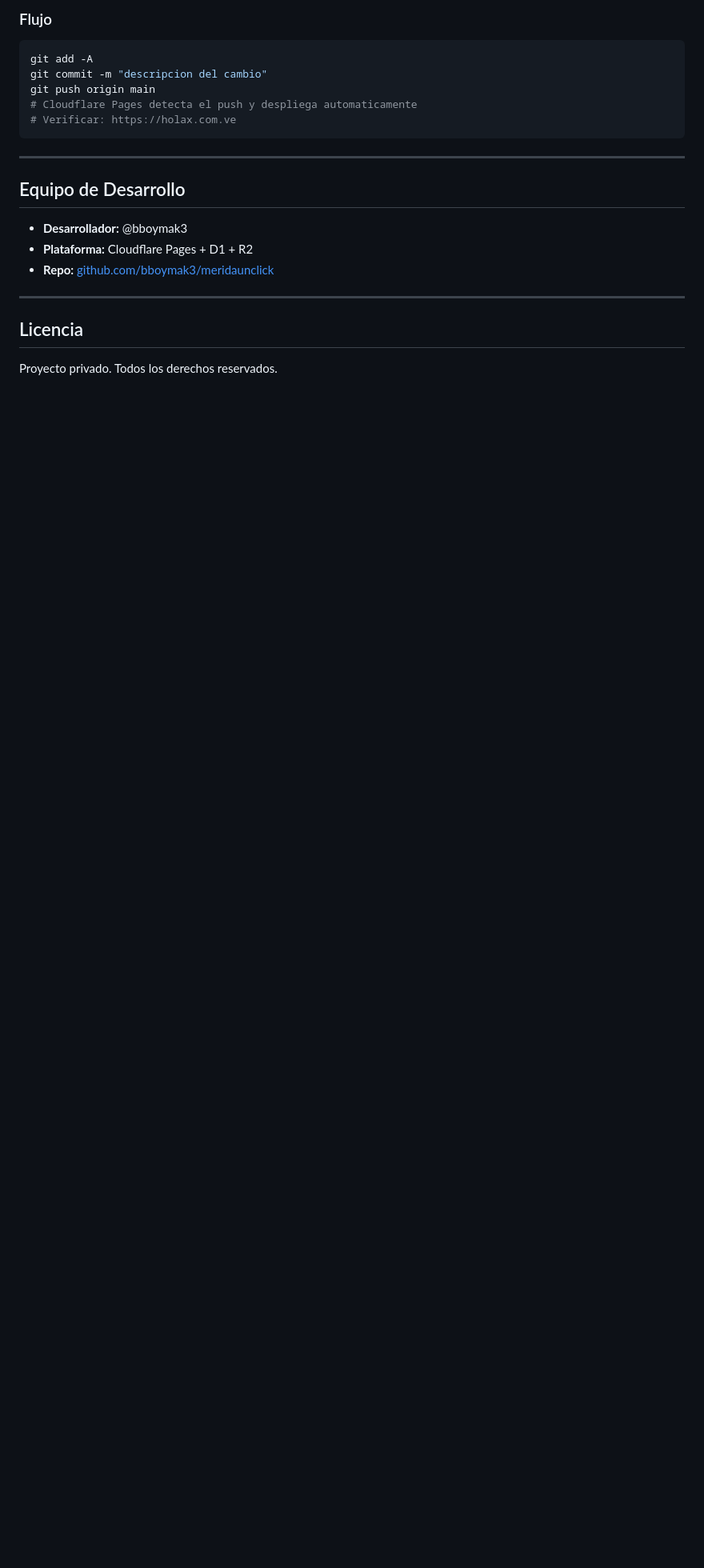
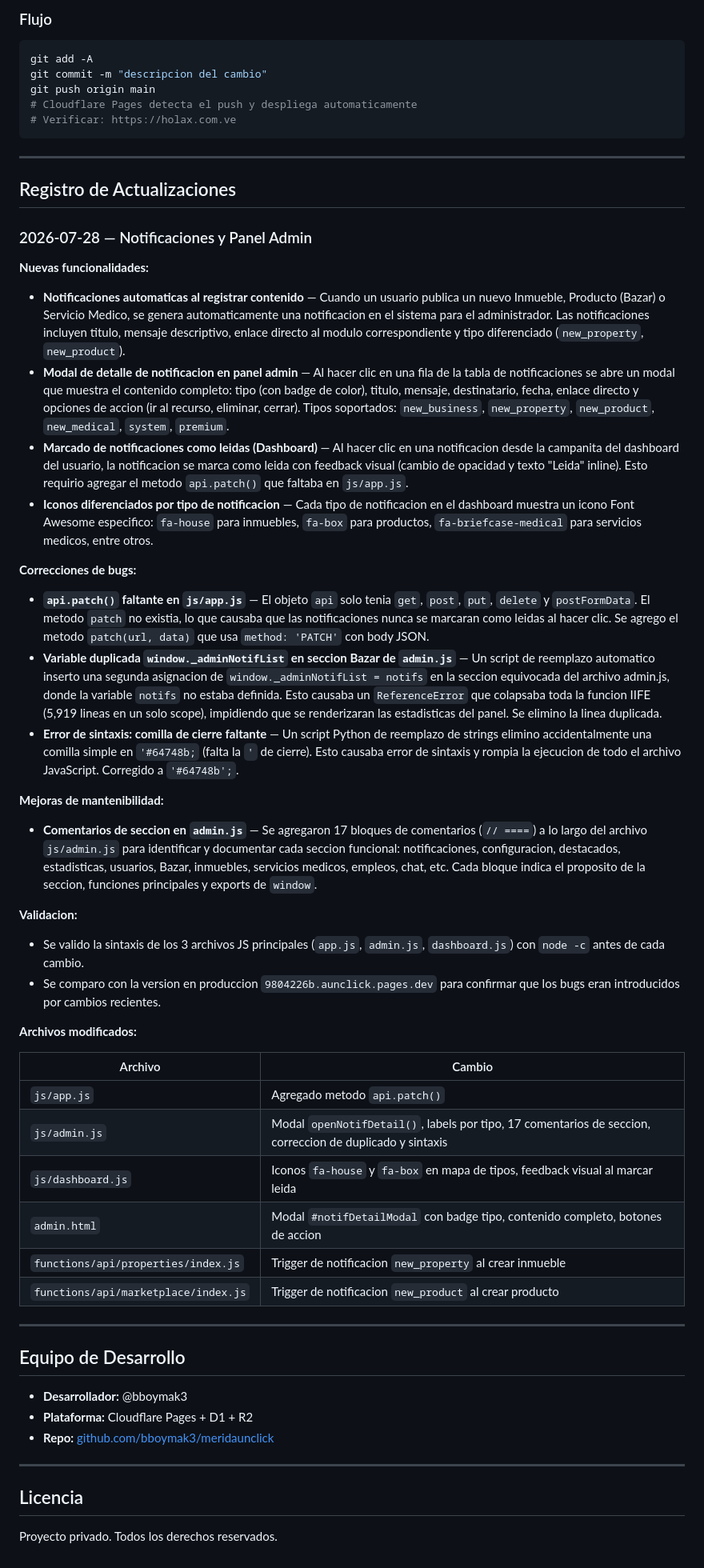
Before and after one commit to bboymak3/meridaunclick, a Markdown page: README.md, the part around one of its changes. Shown at 80% size. Rendered like a GitHub page; blank space fills up the shorter version.

Commit message:
2c168015-d89c-4520-aea5-4f984ca00c7d

```diff
--- a/README.md
+++ b/README.md
@@ -599,6 +599,45 @@ git push origin main
 
 ---
 
+## Registro de Actualizaciones
+
+### 2026-07-28 — Notificaciones y Panel Admin
+
+**Nuevas funcionalidades:**
+
+- **Notificaciones automaticas al registrar contenido** — Cuando un usuario publica un nuevo Inmueble, Producto (Bazar) o Servicio Medico, se genera automaticamente una notificacion en el sistema para el administrador. Las notificaciones incluyen titulo, mensaje descriptivo, enlace directo al modulo correspondiente y tipo diferenciado (`new_property`, `new_product`).
+- **Modal de detalle de notificacion en panel admin** — Al hacer clic en una fila de la tabla de notificaciones se abre un modal que muestra el contenido completo: tipo (con badge de color), titulo, mensaje, destinatario, fecha, enlace directo y opciones de accion (ir al recurso, eliminar, cerrar). Tipos soportados: `new_business`, `new_property`, `new_product`, `new_medical`, `system`, `premium`.
+- **Marcado de notificaciones como leidas (Dashboard)** — Al hacer clic en una notificacion desde la campanita del dashboard del usuario, la notificacion se marca como leida con feedback visual (cambio de opacidad y texto "Leida" inline). Esto requirio agregar el metodo `api.patch()` que faltaba en `js/app.js`.
+- **Iconos diferenciados por tipo de notificacion** — Cada tipo de notificacion en el dashboard muestra un icono Font Awesome especifico: `fa-house` para inmuebles, `fa-box` para productos, `fa-briefcase-medical` para servicios medicos, entre otros.
+
+**Correcciones de bugs:**
+
+- **`api.patch()` faltante en `js/app.js`** — El objeto `api` solo tenia `get`, `post`, `put`, `delete` y `postFormData`. El metodo `patch` no existia, lo que causaba que las notificaciones nunca se marcaran como leidas al hacer clic. Se agrego el metodo `patch(url, data)` que usa `method: 'PATCH'` con body JSON.
+- **Variable duplicada `window._adminNotifList` en seccion Bazar de `admin.js`** — Un script de reemplazo automatico inserto una segunda asignacion de `window._adminNotifList = notifs` en la seccion equivocada del archivo admin.js, donde la variable `notifs` no estaba definida. Esto causaba un `ReferenceError` que colapsaba toda la funcion IIFE (5,919 lineas en un solo scope), impidiendo que se renderizaran las estadisticas del panel. Se elimino la linea duplicada.
+- **Error de sintaxis: comilla de cierre faltante** — Un script Python de reemplazo de strings elimino accidentalmente una comilla simple en `'#64748b;` (falta la `'` de cierre). Esto causaba error de sintaxis y rompia la ejecucion de todo el archivo JavaScript. Corregido a `'#64748b';`.
+
+**Mejoras de mantenibilidad:**
+
+- **Comentarios de seccion en `admin.js`** — Se agregaron 17 bloques de comentarios (`// ====`) a lo largo del archivo `js/admin.js` para identificar y documentar cada seccion funcional: notificaciones, configuracion, destacados, estadisticas, usuarios, Bazar, inmuebles, servicios medicos, empleos, chat, etc. Cada bloque indica el proposito de la seccion, funciones principales y exports de `window`.
+
+**Validacion:**
+
+- Se valido la sintaxis de los 3 archivos JS principales (`app.js`, `admin.js`, `dashboard.js`) con `node -c` antes de cada cambio.
+- Se comparo con la version en produccion `9804226b.aunclick.pages.dev` para confirmar que los bugs eran introducidos por cambios recientes.
+
+**Archivos modificados:**
+
+| Archivo | Cambio |
+|---|---|
+| `js/app.js` | Agregado metodo `api.patch()` |
+| `js/admin.js` | Modal `openNotifDetail()`, labels por tipo, 17 comentarios de seccion, correccion de duplicado y sintaxis |
+| `js/dashboard.js` | Iconos `fa-house` y `fa-box` en mapa de tipos, feedback visual al marcar leida |
+| `admin.html` | Modal `#notifDetailModal` con badge tipo, contenido completo, botones de accion |
+| `functions/api/properties/index.js` | Trigger de notificacion `new_property` al crear inmueble |
+| `functions/api/marketplace/index.js` | Trigger de notificacion `new_product` al crear producto |
+
+---
+
 ## Equipo de Desarrollo
 
 - **Desarrollador:** @bboymak3
```
Also changed, not shown: other parts of README.md (+1 -1 lines).
